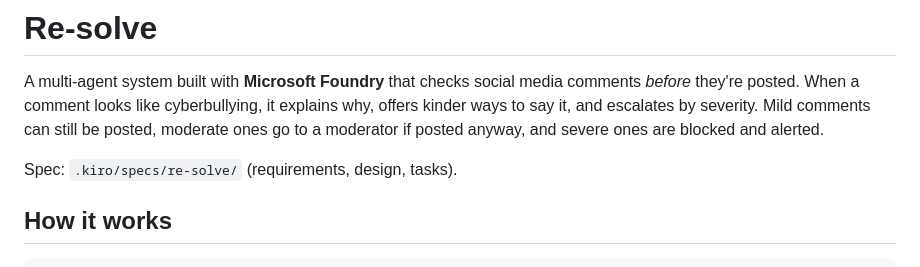
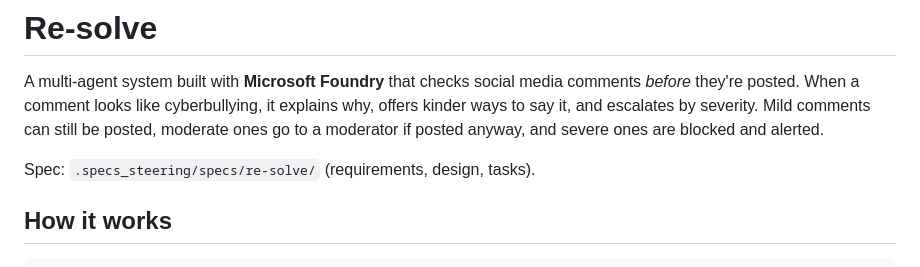
Before and after one commit to Salam721/Re-solve, a Markdown page: README.md, the part around the change. Drawn GitHub-style.

Commit message:
Update specs directory path in README

```diff
--- a/README.md
+++ b/README.md
@@ -2,7 +2,7 @@
 
 A multi-agent system built with **Microsoft Foundry** that checks social media comments *before* they're posted. When a comment looks like cyberbullying, it explains why, offers kinder ways to say it, and escalates by severity. Mild comments can still be posted, moderate ones go to a moderator if posted anyway, and severe ones are blocked and alerted.
 
-Spec: `.kiro/specs/re-solve/` (requirements, design, tasks).
+Spec: `.specs_steering/specs/re-solve/` (requirements, design, tasks).
 
 ## How it works
 
```
